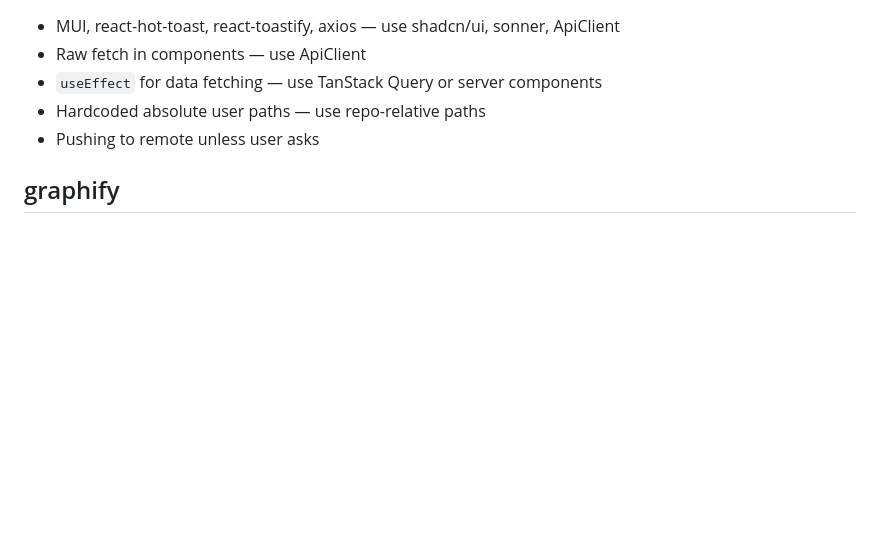
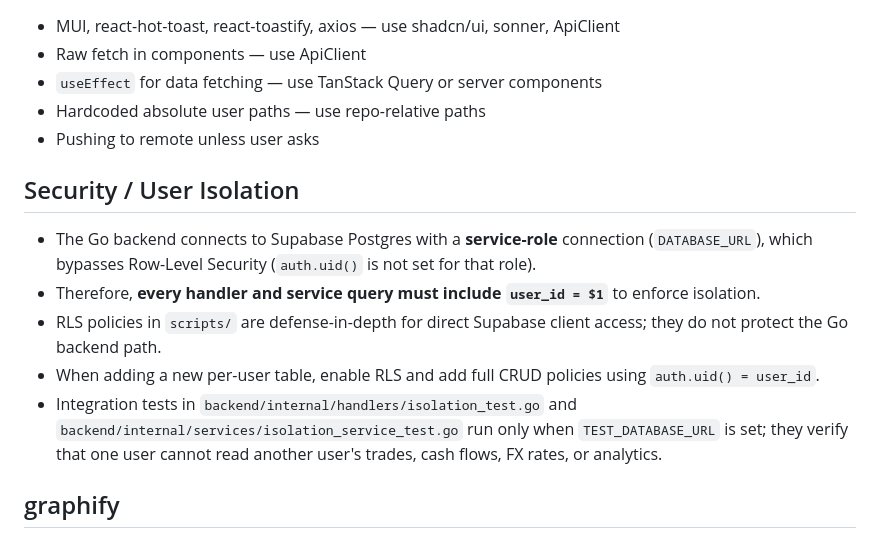
Before and after one commit to SebasSotoA/fintu-tracking, a Markdown page: CLAUDE.md, the part around the change. Drawn GitHub-style; blank space fills up the shorter version.

Commit message:
docs: update CLAUDE.md with isolation strategy and conventions

```diff
--- a/CLAUDE.md
+++ b/CLAUDE.md
@@ -87,6 +87,14 @@ cd backend && go vet ./... && go test -race ./...
 - Hardcoded absolute user paths — use repo-relative paths
 - Pushing to remote unless user asks
 
+## Security / User Isolation
+
+- The Go backend connects to Supabase Postgres with a **service-role** connection (`DATABASE_URL`), which bypasses Row-Level Security (`auth.uid()` is not set for that role).
+- Therefore, **every handler and service query must include `user_id = $1`** to enforce isolation.
+- RLS policies in `scripts/` are defense-in-depth for direct Supabase client access; they do not protect the Go backend path.
+- When adding a new per-user table, enable RLS and add full CRUD policies using `auth.uid() = user_id`.
+- Integration tests in `backend/internal/handlers/isolation_test.go` and `backend/internal/services/isolation_service_test.go` run only when `TEST_DATABASE_URL` is set; they verify that one user cannot read another user's trades, cash flows, FX rates, or analytics.
+
 ## graphify
 
 This project has a knowledge graph at graphify-out/ with god nodes, community structure, and cross-file relationships.
```
